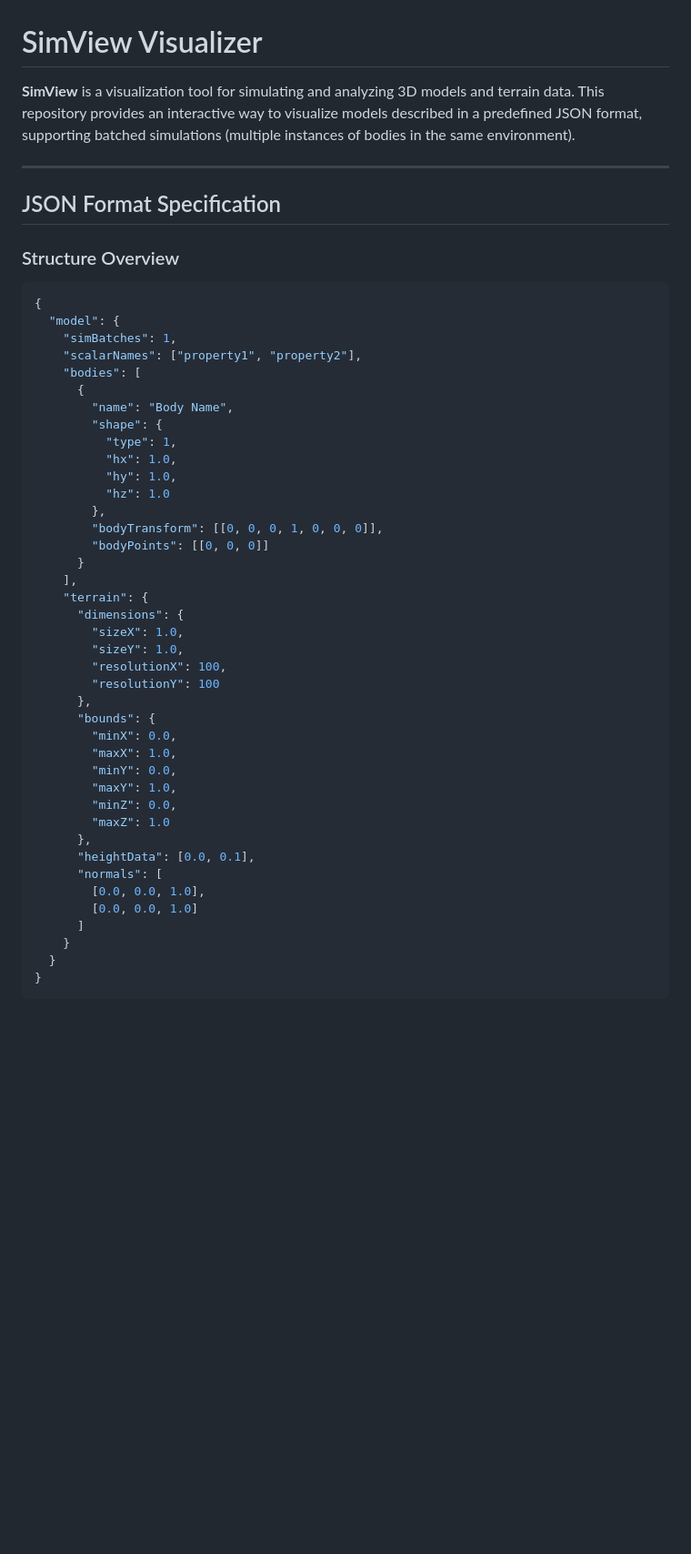
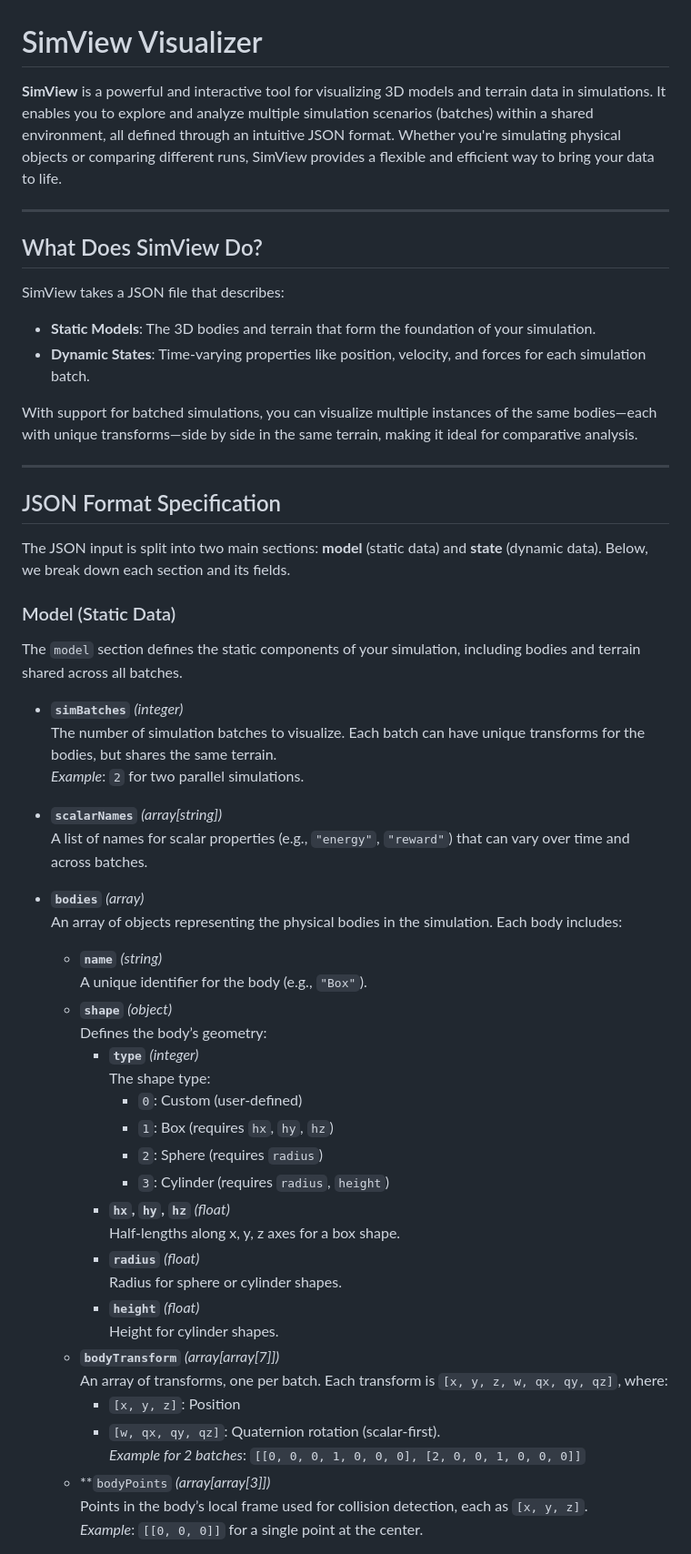
Before and after one commit to aleskucera/simview, a Markdown page: README.md, the part around one of its changes. Shown at 91% size. Drawn GitHub-style; blank space fills up the shorter version.

````diff
--- a/README.md
+++ b/README.md
@@ -1,51 +1,58 @@
 # SimView Visualizer
 
-**SimView** is a visualization tool for simulating and analyzing 3D models and terrain data. This repository provides an interactive way to visualize models described in a predefined JSON format, supporting batched simulations (multiple instances of bodies in the same environment).
+**SimView** is a powerful and interactive tool for visualizing 3D models and terrain data in simulations. It enables you to explore and analyze multiple simulation scenarios (batches) within a shared environment, all defined through an intuitive JSON format. Whether you're simulating physical objects or comparing different runs, SimView provides a flexible and efficient way to bring your data to life.
+
+---
+
+## What Does SimView Do?
+
+SimView takes a JSON file that describes:
+- **Static Models**: The 3D bodies and terrain that form the foundation of your simulation.
+- **Dynamic States**: Time-varying properties like position, velocity, and forces for each simulation batch.
+
+With support for batched simulations, you can visualize multiple instances of the same bodies—each with unique transforms—side by side in the same terrain, making it ideal for comparative analysis.
 
 ---
 
 ## JSON Format Specification
 
-### Structure Overview
-```json
-{
-  "model": {
-    "simBatches": 1,
-    "scalarNames": ["property1", "property2"],
-    "bodies": [
-      {
-        "name": "Body Name",
-        "shape": {
-          "type": 1,
-          "hx": 1.0,
-          "hy": 1.0,
-          "hz": 1.0
-        },
-        "bodyTransform": [[0, 0, 0, 1, 0, 0, 0]],
-        "bodyPoints": [[0, 0, 0]]
-      }
-    ],
-    "terrain": {
-      "dimensions": {
-        "sizeX": 1.0,
-        "sizeY": 1.0,
-        "resolutionX": 100,
-        "resolutionY": 100
-      },
-      "bounds": {
-        "minX": 0.0,
-        "maxX": 1.0,
-        "minY": 0.0,
-        "maxY": 1.0,
-        "minZ": 0.0,
-        "maxZ": 1.0
-      },
-      "heightData": [0.0, 0.1],
-      "normals": [
-        [0.0, 0.0, 1.0],
-        [0.0, 0.0, 1.0]
-      ]
-    }
-  }
-}
-```
+The JSON input is split into two main sections: **model** (static data) and **state** (dynamic data). Below, we break down each section and its fields.
+
+### Model (Static Data)
+
+The `model` section defines the static components of your simulation, including bodies and terrain shared across all batches.
+
+- **`simBatches`** *(integer)*
+  The number of simulation batches to visualize. Each batch can have unique transforms for the bodies, but shares the same terrain.
+  *Example*: `2` for two parallel simulations.
+
+- **`scalarNames`** *(array[string])*
+  A list of names for scalar properties (e.g., `"energy"`, `"reward"`) that can vary over time and across batches.
+
+- **`bodies`** *(array)*
+  An array of objects representing the physical bodies in the simulation. Each body includes:
+  - **`name`** *(string)*
+    A unique identifier for the body (e.g., `"Box"`).
+  - **`shape`** *(object)*
+    Defines the body’s geometry:
+    - **`type`** *(integer)*
+      The shape type:
+      - `0`: Custom (user-defined)
+      - `1`: Box (requires `hx`, `hy`, `hz`)
+      - `2`: Sphere (requires `radius`)
+      - `3`: Cylinder (requires `radius`, `height`)
+    - **`hx`, `hy`, `hz`** *(float)*
+      Half-lengths along x, y, z axes for a box shape.
+    - **`radius`** *(float)*
+      Radius for sphere or cylinder shapes.
+    - **`height`** *(float)*
+      Height for cylinder shapes.
+  - **`bodyTransform`** *(array[array[7]])*
+    An array of transforms, one per batch. Each transform is `[x, y, z, w, qx, qy, qz]`, where:
+    - `[x, y, z]`: Position
+    - `[w, qx, qy, qz]`: Quaternion rotation (scalar-first).
+    *Example for 2 batches*: `[[0, 0, 0, 1, 0, 0, 0], [2, 0, 0, 1, 0, 0, 0]]`
+  - **`bodyPoints` *(array[array[3]])*
+    Points in the body’s local frame used for collision detection, each as `[x, y, z]`.
+    *Example*: `[[0, 0, 0]]` for a single point at the center.
+
````
Also changed, not shown: other parts of README.md (+83 -76 lines).
